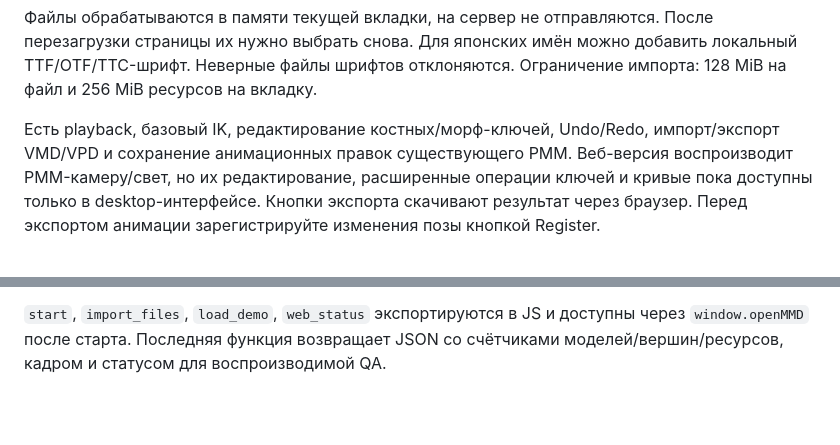
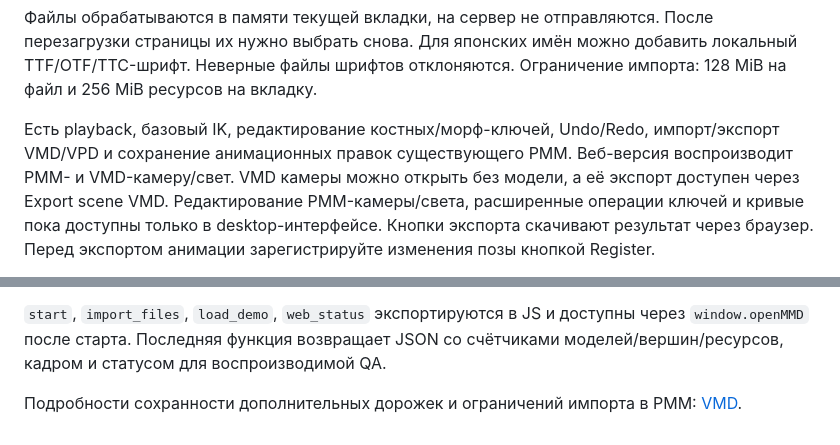
Before and after one commit to LakoMoor/openMMD, a Markdown page: docs/web.md, 2 parts joined by grey strips. Rendered like a GitHub page; blank space fills up the shorter version.

```diff
--- a/docs/web.md
+++ b/docs/web.md
@@ -17,7 +17,8 @@ WASM собирается вместе с сайтом GitHub Pages; прило
 
 Есть playback, базовый IK, редактирование костных/морф-ключей, Undo/Redo,
 импорт/экспорт VMD/VPD и сохранение анимационных правок существующего PMM.
-Веб-версия воспроизводит PMM-камеру/свет, но их редактирование, расширенные
+Веб-версия воспроизводит PMM- и VMD-камеру/свет. VMD камеры можно открыть без
+модели, а её экспорт доступен через Export scene VMD. Редактирование PMM-камеры/света, расширенные
 операции ключей и кривые пока доступны только в desktop-интерфейсе.
 Кнопки экспорта скачивают результат через браузер. Перед экспортом анимации
 зарегистрируйте изменения позы кнопкой Register.
@@ -44,3 +45,5 @@ python3 -m http.server 8765 --directory site
 `start`, `import_files`, `load_demo`, `web_status` экспортируются в JS и
 доступны через `window.openMMD` после старта. Последняя функция возвращает JSON
 со счётчиками моделей/вершин/ресурсов, кадром и статусом для воспроизводимой QA.
+
+Подробности сохранности дополнительных дорожек и ограничений импорта в PMM: [VMD](vmd.md).
```
Also changed, not shown: README.md (+12 -8 lines), docs/vmd.md (added, +35 -0 lines), site/assets/web.png, 6 other files.
